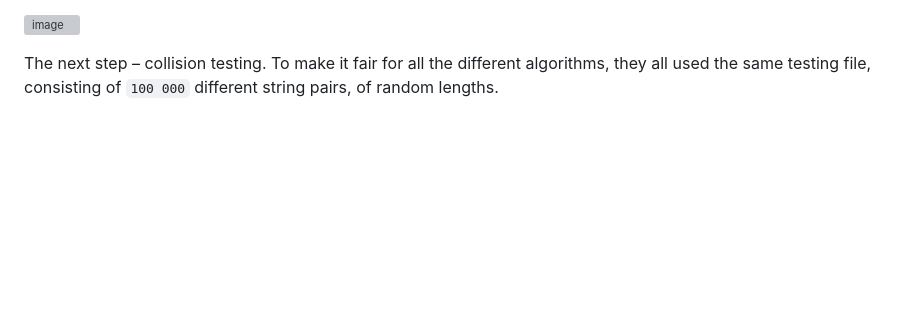
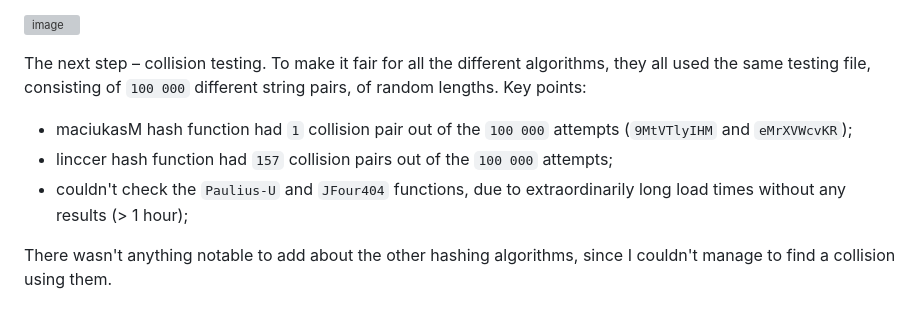
Before and after one commit to simces/VU-blockchain, a Markdown page: hash_gen/README.md, the part around the change. GitHub-like rendering; blank space fills up the shorter version; grey boxes are pictures that could not be loaded.

```diff
--- a/hash_gen/README.md
+++ b/hash_gen/README.md
@@ -105,4 +105,10 @@ And after averaging everything out, we can find the overall fastest algorithms.
 
 ![image](https://github.com/simces/VU-blockchain/assets/78842398/7bf415af-af4b-4465-9c77-4f45e772a8a2)
 
-The next step – collision testing. To make it fair for all the different algorithms, they all used the same testing file, consisting of `100 000` different string pairs, of random lengths.
+The next step – collision testing. To make it fair for all the different algorithms, they all used the same testing file, consisting of `100 000` different string pairs, of random lengths. Key points:
+
+* maciukasM hash function had `1` collision pair out of the `100 000` attempts (`9MtVTlyIHM` and `eMrXVWcvKR`);
+* linccer hash function had `157` collision pairs out of the `100 000` attempts;
+* couldn't check the `Paulius-U` and `JFour404` functions, due to extraordinarily long load times without any results (> 1 hour);
+
+There wasn't anything notable to add about the other hashing algorithms, since I couldn't manage to find a collision using them.
```
